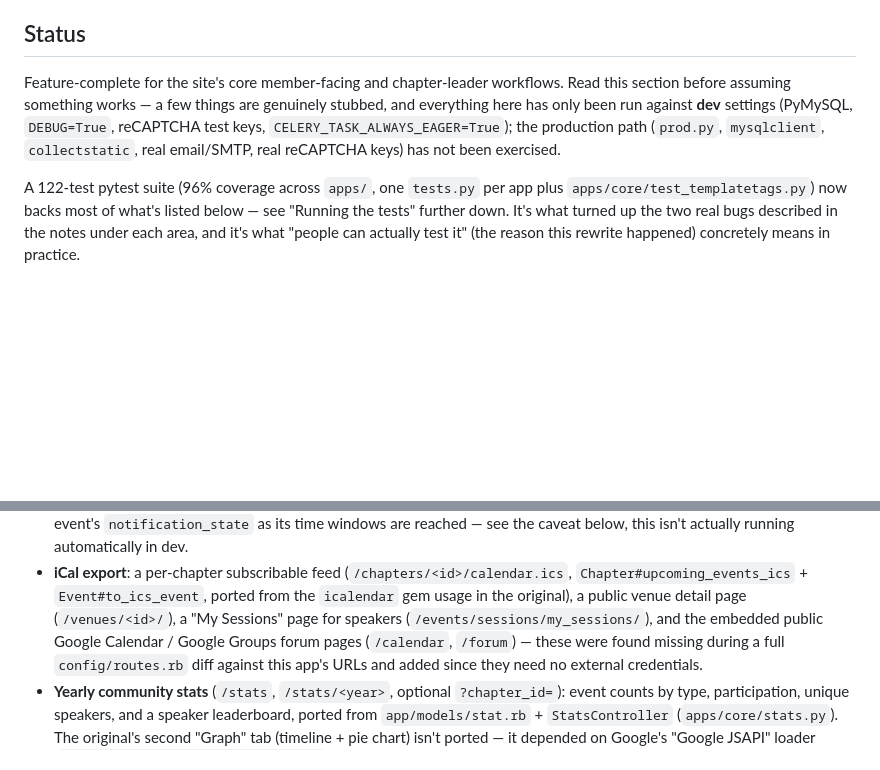
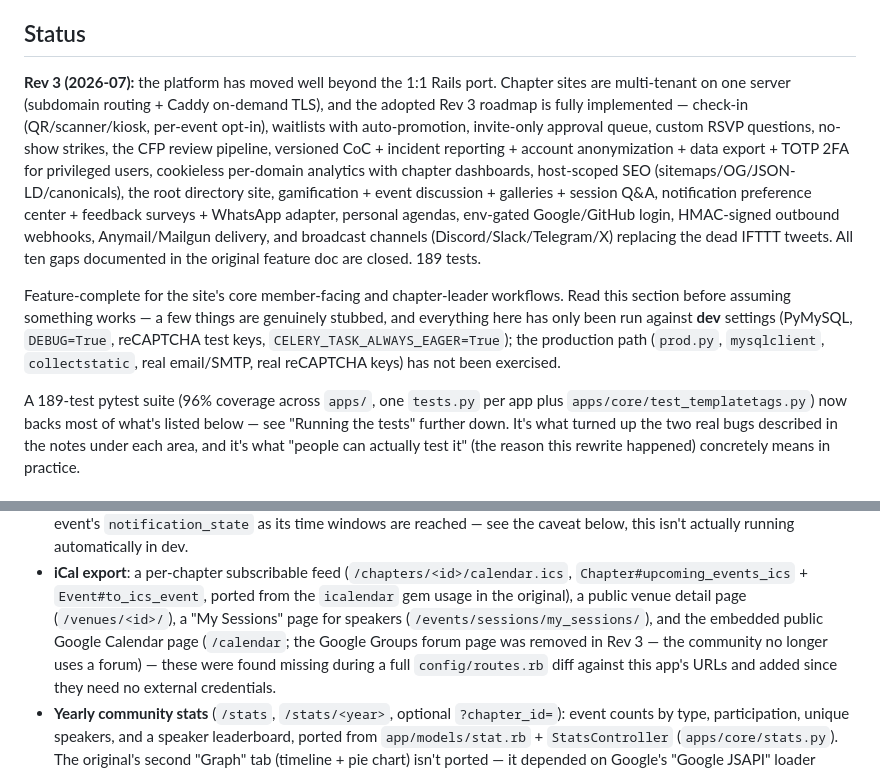
Before and after one commit to Mre11i0t/null-community-platform, a Markdown page: README.md, 2 parts joined by grey strips. Rendered like a GitHub page; blank space fills up the shorter version.

Commit message:
README: Rev 3 status — full roadmap implemented, all 10 gaps closed, 189 tests
Co-Authored-By: Claude Fable 5 <noreply@anthropic.com>

```diff
--- a/README.md
+++ b/README.md
@@ -13,6 +13,22 @@ Awesome — assets copied verbatim from the original app's
 
 ## Status
 
+**Rev 3 (2026-07):** the platform has moved well beyond the 1:1 Rails
+port. Chapter sites are multi-tenant on one server (subdomain routing +
+Caddy on-demand TLS), and the adopted Rev 3 roadmap is fully
+implemented — check-in (QR/scanner/kiosk, per-event opt-in), waitlists
+with auto-promotion, invite-only approval queue, custom RSVP questions,
+no-show strikes, the CFP review pipeline, versioned CoC + incident
+reporting + account anonymization + data export + TOTP 2FA for
+privileged users, cookieless per-domain analytics with chapter
+dashboards, host-scoped SEO (sitemaps/OG/JSON-LD/canonicals), the root
+directory site, gamification + event discussion + galleries + session
+Q&A, notification preference center + feedback surveys + WhatsApp
+adapter, personal agendas, env-gated Google/GitHub login, HMAC-signed
+outbound webhooks, Anymail/Mailgun delivery, and broadcast channels
+(Discord/Slack/Telegram/X) replacing the dead IFTTT tweets. All ten
+gaps documented in the original feature doc are closed. 189 tests.
+
 Feature-complete for the site's core member-facing and chapter-leader
 workflows. Read this section before assuming something works — a few
 things are genuinely stubbed, and everything here has only been run
@@ -21,7 +37,7 @@ against **dev** settings (PyMySQL, `DEBUG=True`, reCAPTCHA test keys,
 `mysqlclient`, `collectstatic`, real email/SMTP, real reCAPTCHA keys)
 has not been exercised.
 
-A 122-test pytest suite (96% coverage across `apps/`, one `tests.py`
+A 189-test pytest suite (96% coverage across `apps/`, one `tests.py`
 per app plus `apps/core/test_templatetags.py`) now backs most of what's
 listed below — see "Running the tests" further down. It's what turned
 up the two real bugs described in the notes under each area, and it's
@@ -89,8 +105,9 @@ concretely means in practice.
   `Event#to_ics_event`, ported from the `icalendar` gem usage in the
   original), a public venue detail page (`/venues/<id>/`), a "My
   Sessions" page for speakers (`/events/sessions/my_sessions/`), and
-  the embedded public Google Calendar / Google Groups forum pages
-  (`/calendar`, `/forum`) — these were found missing during a full
+  the embedded public Google Calendar page (`/calendar`; the Google
+  Groups forum page was removed in Rev 3 — the community no longer
+  uses a forum) — these were found missing during a full
   `config/routes.rb` diff against this app's URLs and added since they
   need no external credentials.
 - **Yearly community stats** (`/stats`, `/stats/<year>`, optional
```
